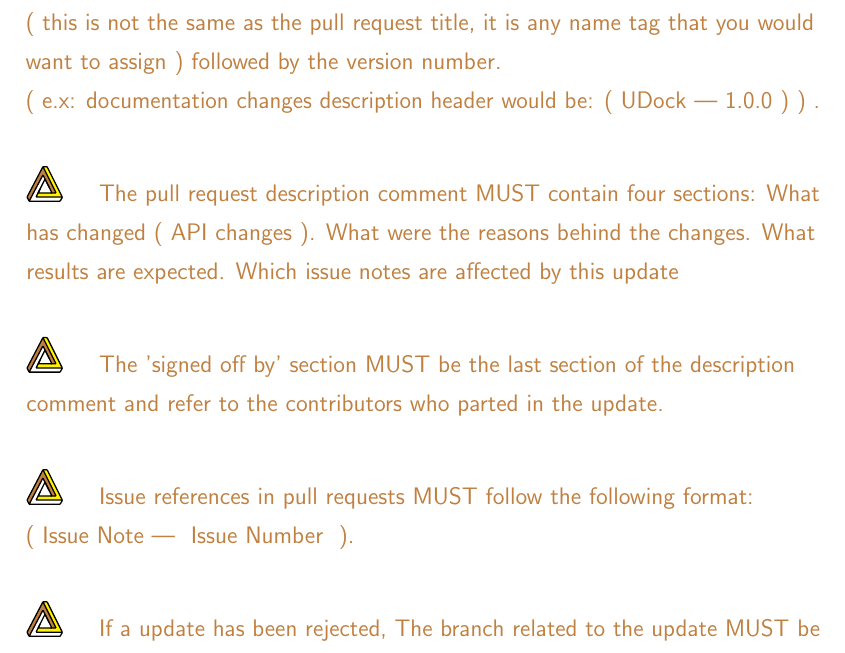
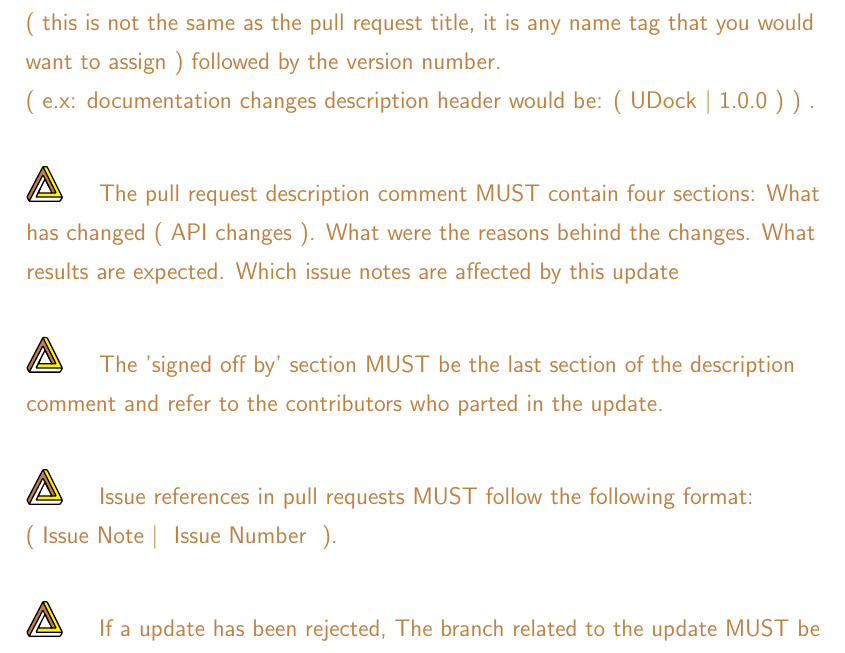
Before and after one commit to NexusWide/StyleGuide, a LaTeX document (rule_sets/project_management_style/latex_version/main.tex): part of page 11 of 17, cut so that both start at the same text. Compiled offline with pdfLaTeX.

Commit message:
fix(docs): fix vertical line format
...

project_management_latex: 101

```diff
--- a/rule_sets/project_management_style/latex_version/main.tex
+++ b/rule_sets/project_management_style/latex_version/main.tex
@@ -257,13 +257,13 @@
       \newpage
       \nexusrule{ The pull request description comment MUST always be the first comment.} \newline\nopagebreak
 
-      \nexusrule{ The pull request description comment MUST start with a header containing the update name tag \newline ( this is not the same as the pull request title, it is any name tag that you would want to assign ) followed by the version number. \newline ( e.x: documentation changes description header would be: ( UDock | 1.0.0 ) ) .} \newline\nopagebreak
+      \nexusrule{ The pull request description comment MUST start with a header containing the update name tag \newline ( this is not the same as the pull request title, it is any name tag that you would want to assign ) followed by the version number. \newline ( e.x: documentation changes description header would be: ( UDock $\vert$ 1.0.0 ) ) .} \newline\nopagebreak
 
       \nexusrule{ The pull request description comment MUST contain four sections: What has changed ( API changes ). What were the reasons behind the changes. What results are expected. Which issue notes are affected by this update} \newline\nopagebreak
 
       \nexusrule{ The 'signed off by' section MUST be the last section of the description comment and refer to the contributors who parted in the update.} \newline\nopagebreak
 
-      \nexusrule{ Issue references in pull requests MUST follow the following format: \newline ( Issue Note | { Issue Number } ).} \newline\nopagebreak
+      \nexusrule{ Issue references in pull requests MUST follow the following format: \newline ( Issue Note $\vert$ { Issue Number } ).} \newline\nopagebreak
 
       \nexusrule{ If a update has been rejected, The branch related to the update MUST be deleted, the pull request MUST be closed and labled as 'rejected' \newline ( The description comment MUST stay as is ).} \newline\nopagebreak
 
```
Also changed, not shown: rule_sets/project_management_style/latex_version/main.tex (2 more changed lines).
